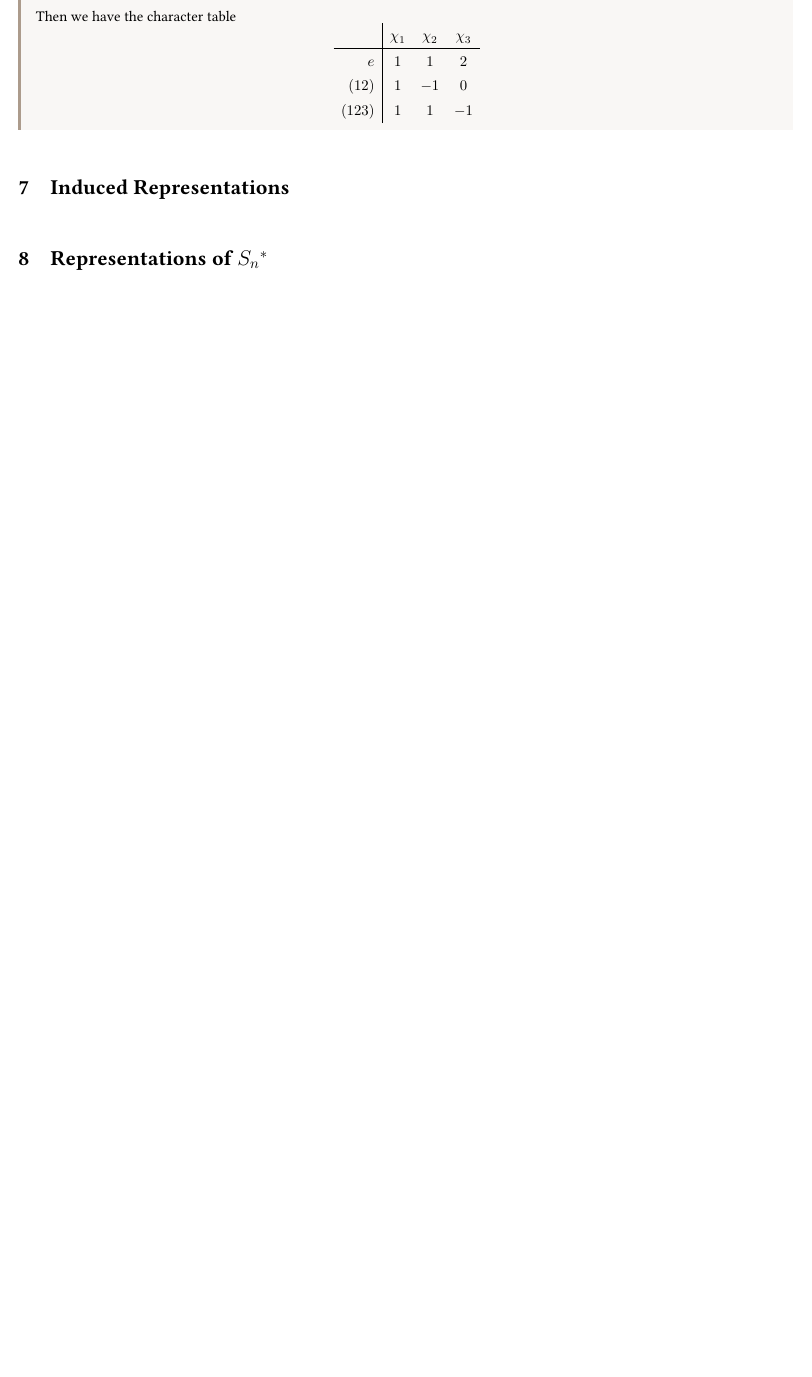
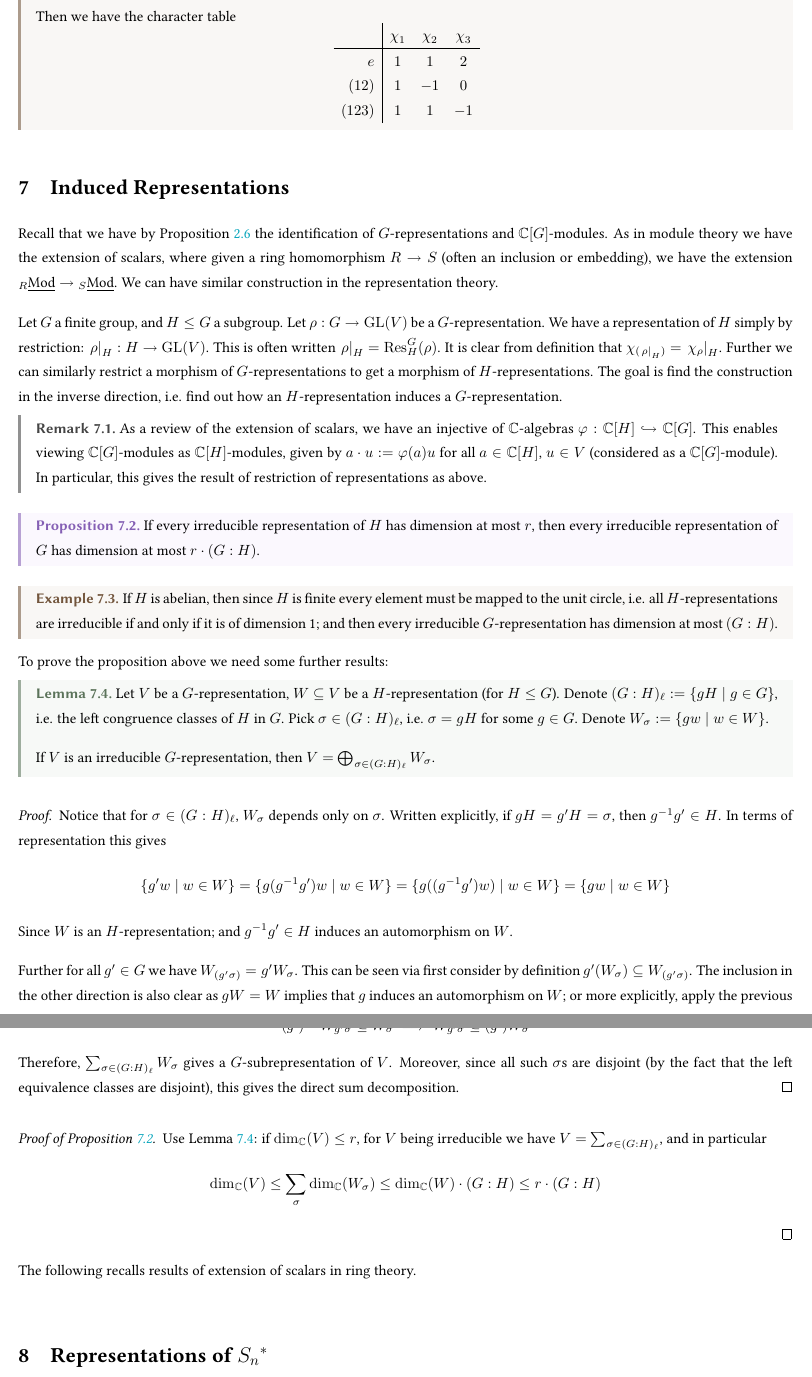
Before and after one commit to ARessegetesStery/MATH594-Notes, a LaTeX document (c2/c2.tex, which reads refalg.sty): part of page 17 of 17 before the commit and two parts of pages 17 and 18 of 18 after it, the two joined at a grey line, cut so that both start at the same text, the shorter picture padded with empty space. Compiled offline with pdfLaTeX.

Commit message:
[Cont] [2.7] (part) Decomposing Repr.

```diff
--- a/c2/c2.tex
+++ b/c2/c2.tex
@@ -717,6 +717,56 @@ where $c(h)$ is the cardinality of the conjugacy class of $h$. Taking $\varphi =
 
 \section{Induced Representations}
 
+\textstart
+Recall that we have by Proposition \ref{prop: repr of G identifiable with C[G]-modules} the identification of $G$-representations and $\C[G]$-modules. As in module theory we have the extension of scalars, where given a ring homomorphism $R \to S$ (often an inclusion or embedding), we have the extension $\catlmod{R} \to \catlmod{S}$. We can have similar construction in the representation theory.
+
+Let $G$ a finite group, and $H \leq G$ a subgroup. Let $\rho: G \to \GL(V)$ be a $G$-representation. We have a representation of $H$ simply by restriction: $\restr{\rho}{H}: H \to \GL(V)$. This is often written $\restr{\rho}{H} = \Res_H^G (\rho)$. It is clear from definition that $\chi_{(\restr{\rho}{H})} = \restr{\chi_{\rho}}{H}$. Further we can similarly restrict a morphism of $G$-representations to get a morphism of $H$-representations. The goal is find the construction in the inverse direction, i.e. find out how an $H$-representation induces a $G$-representation.
+
+\begin{remark}
+    As a review of the extension of scalars, we have an injective of $\C$-algebras $\varphi: \C[H] \hookrightarrow \C[G]$. This enables viewing $\C[G]$-modules as $\C[H]$-modules, given by $a \cdot u := \varphi(a) u$ for all $a \in \C[H]$, $u \in V$ (considered as a $\C[G]$-module). In particular, this gives the result of restriction of representations as above.
+\end{remark}
+
+\begin{proposition}\label{prop: relation of dim of irred repr of group and that of subgroup}
+    If every irreducible representation of $H$ has dimension at most $r$, then every irreducible representation of $G$ has dimension at most $r \cdot (G : H)$.
+\end{proposition}
+
+\begin{example}
+    If $H$ is abelian, then since $H$ is finite every element must be mapped to the unit circle, i.e. all $H$-representations are irreducible if and only if it is of dimension 1; and then every irreducible $G$-representation has dimension at most $(G : H)$.
+\end{example}
+
+\textstart
+To prove the proposition above we need some further results:
+
+\begin{lemma}\label{lem: repr decompose as direct sum of left cong classes}
+    Let $V$ be a $G$-representation, $W \subseteq V$ be a $H$-representation (for $H \leq G$). Denote $(G : H)_{\ell} := \{gH \mid g \in G\}$, i.e. the left congruence classes of $H$ in $G$. Pick $\sigma \in (G : H)_{\ell}$, i.e. $\sigma = gH$ for some $g \in G$. Denote $W_{\sigma} := \{ gw \mid w \in W \}$.
+
+    If $V$ is an irreducible $G$-representation, then $V = \bigoplus_{\sigma \in (G : H)_{\ell}} W_{\sigma}$.
+\end{lemma}
+
+\begin{proof}
+    Notice that for $\sigma \in (G : H)_{\ell}$, $W_{\sigma}$ depends only on $\sigma$. Written explicitly, if $gH = g'H = \sigma$, then $g^{-1} g' \in H$. In terms of representation this gives
+    \[
+        \{ g' w \mid w \in W \} = \{ g (g^{-1} g')w \mid w \in W \} = \{ g((g^{-1} g') w) \mid w \in W \} = \{ gw \mid w \in W \}
+    \]
+    Since $W$ is an $H$-representation; and $g^{-1} g' \in H$ induces an automorphism on $W$.
+
+    Further for all $g' \in G$ we have $W_{(g' \sigma)} = g' W_{\sigma}$. This can be seen via first consider by definition $g'(W_{\sigma}) \subseteq W_{(g' \sigma)}$. The inclusion in the other direction is also clear as $gW = W$ implies that $g$ induces an automorphism on $W$; or more explicitly, apply the previous result with $(g')^{-1}$, which gives
+    \[
+        (g')^{-1} W_{g' \sigma} \subseteq W_{\sigma} \implies W_{g' \sigma} \subseteq (g') W_{\sigma}
+    \]
+    Therefore, $\sum_{\sigma \in (G : H)_{\ell}} W_{\sigma}$ gives a $G$-subrepresentation of $V$. Moreover, since all such $\sigma$s are disjoint (by the fact that the left equivalence classes are disjoint), this gives the direct sum decomposition.
+\end{proof}
+
+\begin{proof}[Proof of Proposition \ref{prop: relation of dim of irred repr of group and that of subgroup}]
+    Use Lemma \ref{lem: repr decompose as direct sum of left cong classes}: if $\dim_{\C}(V) \leq r$, for $V$ being irreducible we have $V = \sum_{\sigma \in (G : H)_{\ell}}$, and in particular
+    \[
+        \dim_{\C}(V) \leq \sum_{\sigma} \dim_{\C}(W_{\sigma}) \leq \dim_{\C}(W) \cdot (G : H) \leq r \cdot (G : H)
+    \]
+\end{proof}
+
+\textstart
+The following recalls results of extension of scalars in ring theory.
+
 \section{Representations of $S_n$$^{\ast}$}
 
 \end{document}
--- a/refalg.sty
+++ b/refalg.sty
@@ -99,6 +99,7 @@
 \renewcommand{\implies}{\ \ensuremath{\Longrightarrow}\ }
 \newcommand{\linspan}{\ensuremath{\operatorname{span}}}
 \newcommand{\Ind}{\mathrm{Ind}}
+\newcommand{\Res}{\mathrm{Res}}
 
 \def\normalin{\lhd}
 \def\normaleqin{\unlhd}
```
Also changed, not shown: c2/c2.pdf.
